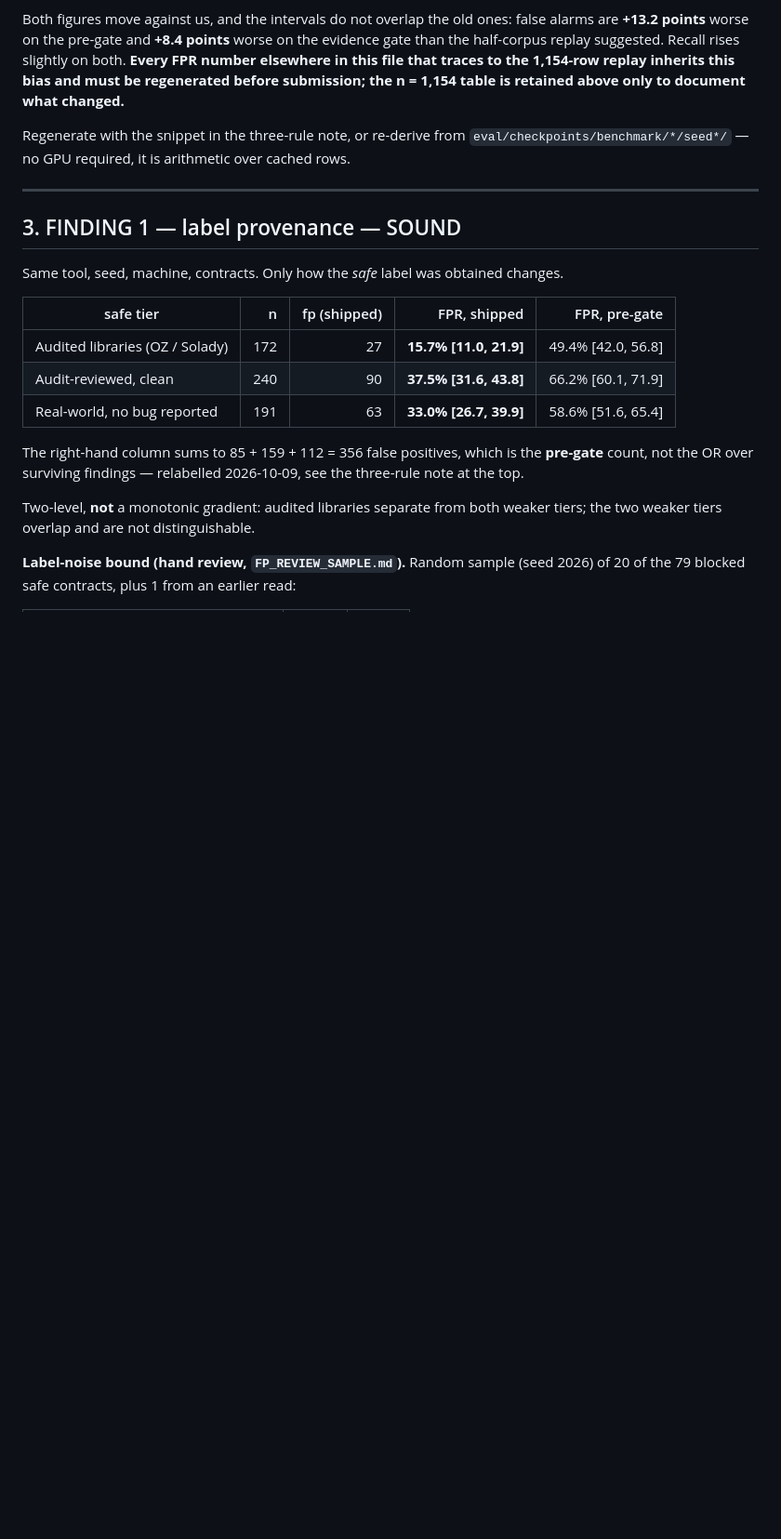
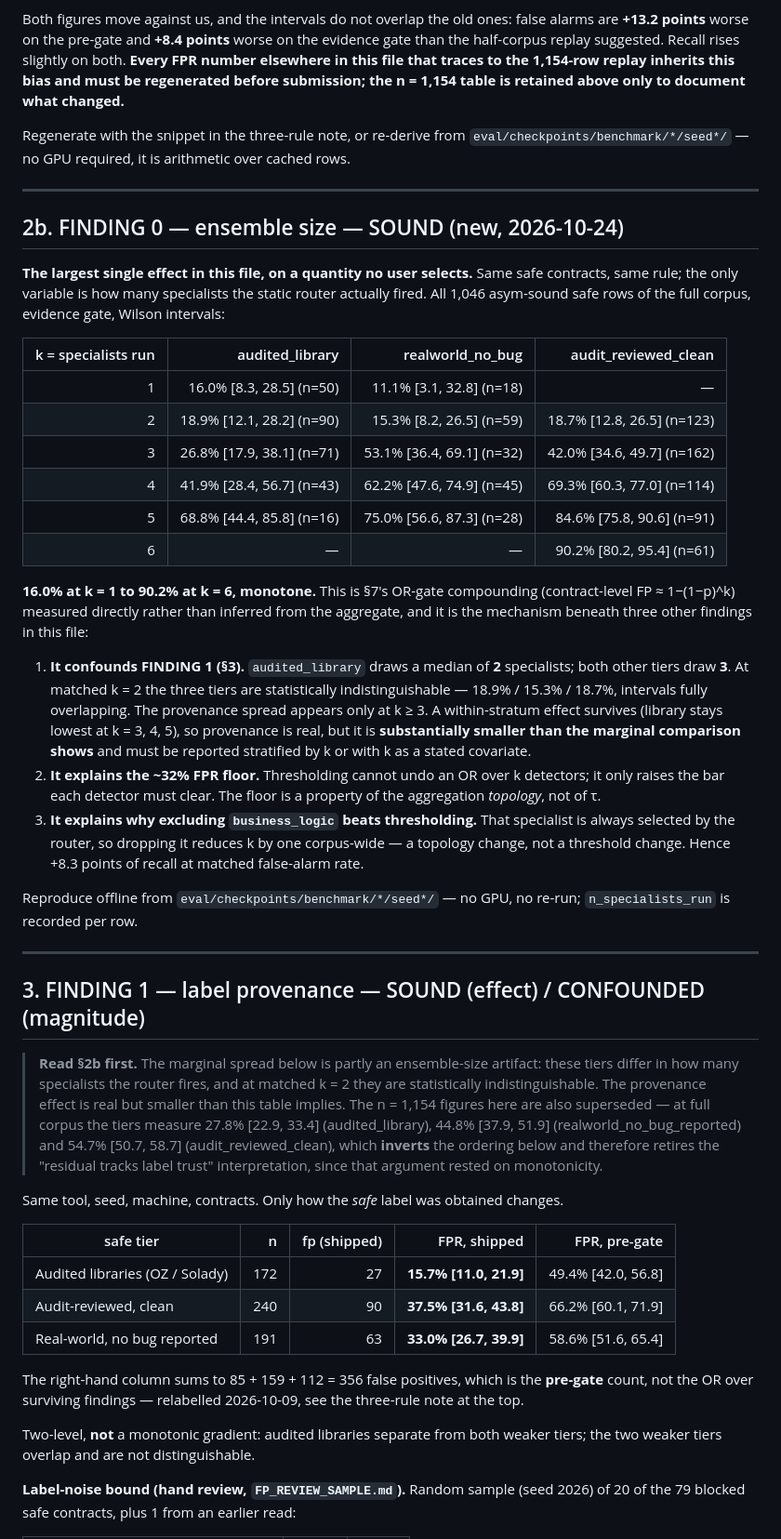
Before and after one commit to umarahmed10/third-eye-capstone, a Markdown page: docs/PAPER_FACTS.md, the part around the change. Shown at 93% size. Rendered like a GitHub page; blank space fills up the shorter version.

Commit message:
facts: add FINDING 0 (ensemble size) and mark FINDING 1 confounded
Ensemble size was only in FINDINGS.md and the abstract, not in the canonical
numbers file. Added as 2b with the full k-stratified table: 16.0% at k=1 to
90.2% at k=6, monotone, on 1,046 safe rows with Wilson intervals. It is the
OR-gate compounding of section 7 measured directly rather than inferred.

Also annotated FINDING 1. Its marginal spread is partly an ensemble-size
artifact -- audited_library draws a median of 2 specialists vs 3 elsewhere, and
at matched k=2 the three tiers are statistically indistinguishable
(18.9/15.3/18.7, intervals fully overlapping). And its n=1,154 figures are
superseded: at full corpus the ordering INVERTS (27.8 / 44.8 / 54.7), which
retires the "residual tracks label trust" reading because that rested on
monotonicity. Status changed to SOUND(effect) / CONFOUNDED(magnitude).

Co-Authored-By: Claude Opus 5 <noreply@anthropic.com>

```diff
--- a/docs/PAPER_FACTS.md
+++ b/docs/PAPER_FACTS.md
@@ -148,7 +148,58 @@ cached rows.
 
 ---
 
-## 3. FINDING 1 — label provenance — SOUND
+## 2b. FINDING 0 — ensemble size — SOUND (new, 2026-10-24)
+
+**The largest single effect in this file, on a quantity no user selects.** Same
+safe contracts, same rule; the only variable is how many specialists the static
+router actually fired. All 1,046 asym-sound safe rows of the full corpus,
+evidence gate, Wilson intervals:
+
+| k = specialists run | audited_library | realworld_no_bug | audit_reviewed_clean |
+|--:|--:|--:|--:|
+| 1 | 16.0% [8.3, 28.5] (n=50) | 11.1% [3.1, 32.8] (n=18) | — |
+| 2 | 18.9% [12.1, 28.2] (n=90) | 15.3% [8.2, 26.5] (n=59) | 18.7% [12.8, 26.5] (n=123) |
+| 3 | 26.8% [17.9, 38.1] (n=71) | 53.1% [36.4, 69.1] (n=32) | 42.0% [34.6, 49.7] (n=162) |
+| 4 | 41.9% [28.4, 56.7] (n=43) | 62.2% [47.6, 74.9] (n=45) | 69.3% [60.3, 77.0] (n=114) |
+| 5 | 68.8% [44.4, 85.8] (n=16) | 75.0% [56.6, 87.3] (n=28) | 84.6% [75.8, 90.6] (n=91) |
+| 6 | — | — | 90.2% [80.2, 95.4] (n=61) |
+
+**16.0% at k = 1 to 90.2% at k = 6, monotone.** This is §7's OR-gate
+compounding (contract-level FP ≈ 1−(1−p)^k) measured directly rather than
+inferred from the aggregate, and it is the mechanism beneath three other
+findings in this file:
+
+1. **It confounds FINDING 1 (§3).** `audited_library` draws a median of **2**
+   specialists; both other tiers draw **3**. At matched k = 2 the three tiers
+   are statistically indistinguishable — 18.9% / 15.3% / 18.7%, intervals fully
+   overlapping. The provenance spread appears only at k ≥ 3. A within-stratum
+   effect survives (library stays lowest at k = 3, 4, 5), so provenance is real,
+   but it is **substantially smaller than the marginal comparison shows** and
+   must be reported stratified by k or with k as a stated covariate.
+2. **It explains the ~32% FPR floor.** Thresholding cannot undo an OR over k
+   detectors; it only raises the bar each detector must clear. The floor is a
+   property of the aggregation *topology*, not of τ.
+3. **It explains why excluding `business_logic` beats thresholding.** That
+   specialist is always selected by the router, so dropping it reduces k by one
+   corpus-wide — a topology change, not a threshold change. Hence +8.3 points of
+   recall at matched false-alarm rate.
+
+Reproduce offline from `eval/checkpoints/benchmark/*/seed*/` — no GPU, no
+re-run; `n_specialists_run` is recorded per row.
+
+---
+
+## 3. FINDING 1 — label provenance — SOUND (effect) / CONFOUNDED (magnitude)
+
+> **Read §2b first.** The marginal spread below is partly an ensemble-size
+> artifact: these tiers differ in how many specialists the router fires, and at
+> matched k = 2 they are statistically indistinguishable. The provenance effect
+> is real but smaller than this table implies. The n = 1,154 figures here are
+> also superseded — at full corpus the tiers measure 27.8% [22.9, 33.4]
+> (audited_library), 44.8% [37.9, 51.9] (realworld_no_bug_reported) and 54.7%
+> [50.7, 58.7] (audit_reviewed_clean), which **inverts** the ordering below and
+> therefore retires the "residual tracks label trust" interpretation, since that
+> argument rested on monotonicity.
 
 Same tool, seed, machine, contracts. Only how the *safe* label was obtained changes.
 
```
